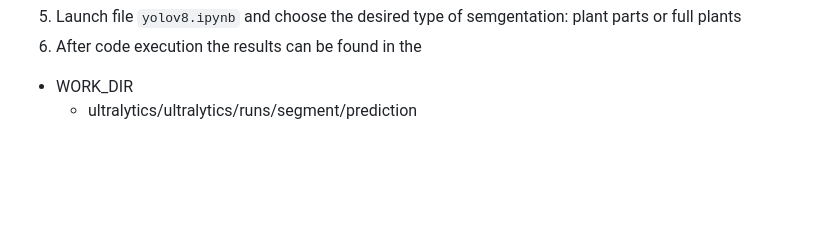
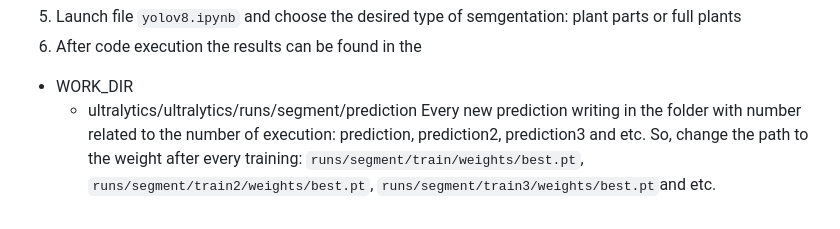
Before and after one commit to SemenSop/OOB_WSIS, a Markdown page: README.md, the part around the change. Rendered like a GitHub page; blank space fills up the shorter version.

```diff
--- a/README.md
+++ b/README.md
@@ -120,3 +120,4 @@ names:
 6. After code execution the results can be found in the
   - WORK_DIR
     - ultralytics/ultralytics/runs/segment/prediction
+   Every new prediction writing in the folder with number related to the number of execution: prediction, prediction2, prediction3 and etc. So, change the path to the weight after every training: `runs/segment/train/weights/best.pt`, `runs/segment/train2/weights/best.pt`, `runs/segment/train3/weights/best.pt`and etc.
```
